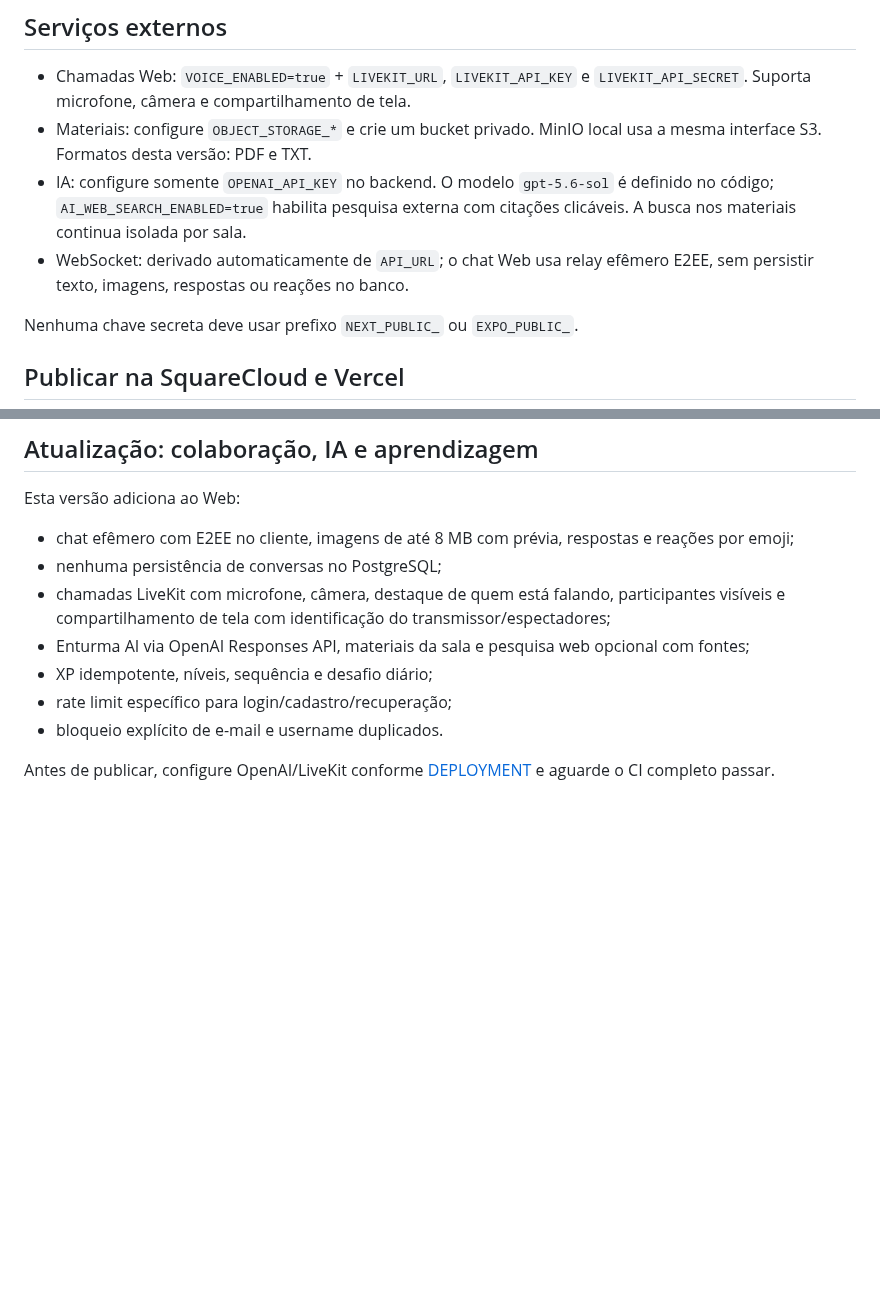
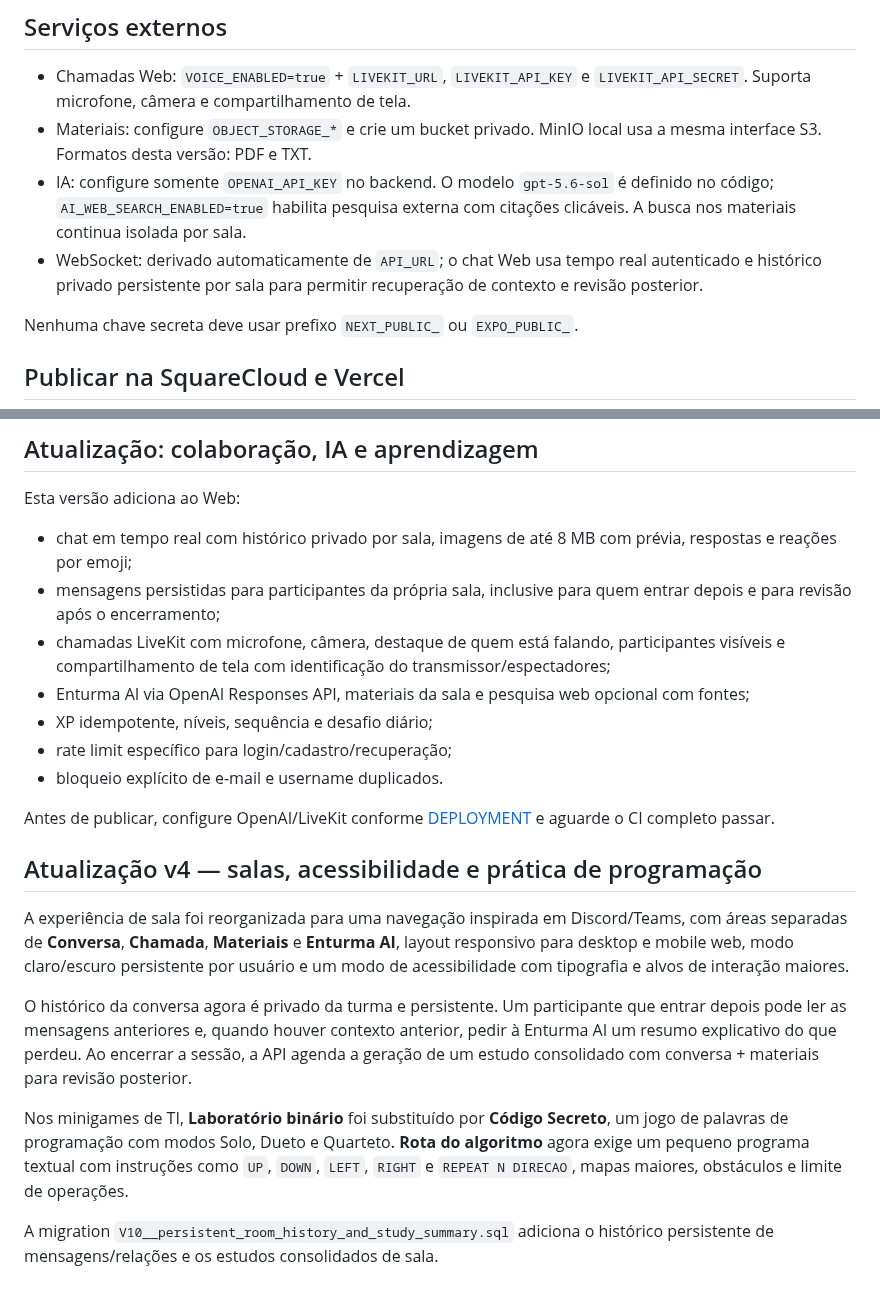
Before and after one commit to luizcordeiro155/Enturma, a Markdown page: README.md, 2 parts joined by grey strips. GitHub-like rendering; blank space fills up the shorter version.

Commit message:
docs: update README for room v4 and learning changes

```diff
--- a/README.md
+++ b/README.md
@@ -39,7 +39,7 @@ Cadastre uma conta e confirme o e-mail pelo Mailpit. A confirmação também fun
 - Chamadas Web: `VOICE_ENABLED=true` + `LIVEKIT_URL`, `LIVEKIT_API_KEY` e `LIVEKIT_API_SECRET`. Suporta microfone, câmera e compartilhamento de tela.
 - Materiais: configure `OBJECT_STORAGE_*` e crie um bucket privado. MinIO local usa a mesma interface S3. Formatos desta versão: PDF e TXT.
 - IA: configure somente `OPENAI_API_KEY` no backend. O modelo `gpt-5.6-sol` é definido no código; `AI_WEB_SEARCH_ENABLED=true` habilita pesquisa externa com citações clicáveis. A busca nos materiais continua isolada por sala.
-- WebSocket: derivado automaticamente de `API_URL`; o chat Web usa relay efêmero E2EE, sem persistir texto, imagens, respostas ou reações no banco.
+- WebSocket: derivado automaticamente de `API_URL`; o chat Web usa tempo real autenticado e histórico privado persistente por sala para permitir recuperação de contexto e revisão posterior.
 
 Nenhuma chave secreta deve usar prefixo `NEXT_PUBLIC_` ou `EXPO_PUBLIC_`.
 
@@ -94,8 +94,8 @@ Catálogo verificado com prioridade UNA Aimorés, matrizes de UNA/PUC Minas/UFMG
 
 Esta versão adiciona ao Web:
 
-- chat efêmero com E2EE no cliente, imagens de até 8 MB com prévia, respostas e reações por emoji;
-- nenhuma persistência de conversas no PostgreSQL;
+- chat em tempo real com histórico privado por sala, imagens de até 8 MB com prévia, respostas e reações por emoji;
+- mensagens persistidas para participantes da própria sala, inclusive para quem entrar depois e para revisão após o encerramento;
 - chamadas LiveKit com microfone, câmera, destaque de quem está falando, participantes visíveis e compartilhamento de tela com identificação do transmissor/espectadores;
 - Enturma AI via OpenAI Responses API, materiais da sala e pesquisa web opcional com fontes;
 - XP idempotente, níveis, sequência e desafio diário;
@@ -103,3 +103,14 @@ Esta versão adiciona ao Web:
 - bloqueio explícito de e-mail e username duplicados.
 
 Antes de publicar, configure OpenAI/LiveKit conforme [DEPLOYMENT](docs/DEPLOYMENT.md) e aguarde o CI completo passar.
+
+
+## Atualização v4 — salas, acessibilidade e prática de programação
+
+A experiência de sala foi reorganizada para uma navegação inspirada em Discord/Teams, com áreas separadas de **Conversa**, **Chamada**, **Materiais** e **Enturma AI**, layout responsivo para desktop e mobile web, modo claro/escuro persistente por usuário e um modo de acessibilidade com tipografia e alvos de interação maiores.
+
+O histórico da conversa agora é privado da turma e persistente. Um participante que entrar depois pode ler as mensagens anteriores e, quando houver contexto anterior, pedir à Enturma AI um resumo explicativo do que perdeu. Ao encerrar a sessão, a API agenda a geração de um estudo consolidado com conversa + materiais para revisão posterior.
+
+Nos minigames de TI, **Laboratório binário** foi substituído por **Código Secreto**, um jogo de palavras de programação com modos Solo, Dueto e Quarteto. **Rota do algoritmo** agora exige um pequeno programa textual com instruções como `UP`, `DOWN`, `LEFT`, `RIGHT` e `REPEAT N DIRECAO`, mapas maiores, obstáculos e limite de operações.
+
+A migration `V10__persistent_room_history_and_study_summary.sql` adiciona o histórico persistente de mensagens/relações e os estudos consolidados de sala.
```
